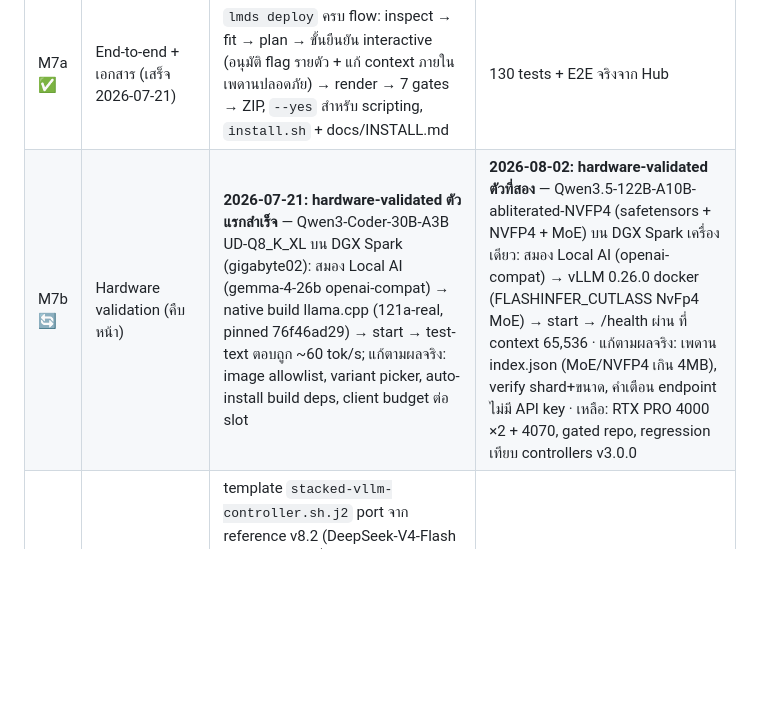
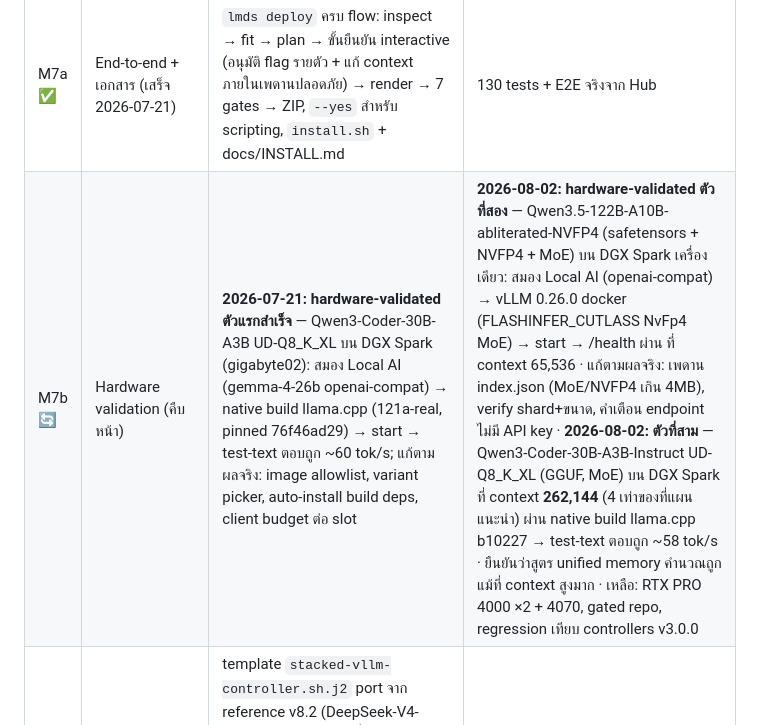
Before and after one commit to neronain/AutoDeployDGXProject, a Markdown page: docs/ROADMAP.md, the part around the change. Drawn GitHub-style; blank space fills up the shorter version.

```diff
--- a/docs/ROADMAP.md
+++ b/docs/ROADMAP.md
@@ -15,7 +15,7 @@
 | M5 ✅ | Generator + Templates (เสร็จ 2026-07-21) | Jinja2 templates: single-vllm + single-llamacpp ตาม contract v3.0.0 (flags/env ครบ, bind/advertise แยก, pipefail-safe, exact GGUF size+SHA-256 จาก Hub lfs.oid, tensor parallel เมื่อ multi-GPU), README ตาม delivery contract, MODEL_PROFILE.yaml, SPECIAL_FILES.md, `lmds generate` | bash -n + audit rules ผ่านกับ bundle ที่ generate ทุกแบบ, flag ไม่อนุมัติไม่โผล่ในสคริปต์, ไม่มี secret รั่ว — 108 tests; หมายเหตุ: regression เทียบ 12 controllers เดิมยกไปทำตอน M7 คู่กับ hardware validation |
 | M6 ✅ | Validator + Packager (เสร็จ 2026-07-21) | 7 quality gates (bash-syntax, numeric-underscore, pipefail-safe, controller-contract, profile-schema + pinned revision, secret-scan, checksums), `lmds validate [--fix]`, PACKAGE_SHA256SUMS + ZIP, generate → gates → package อัตโนมัติ (ไม่ผ่าน = ไม่มี ZIP, exit 2) | ทุก gate จับเคสพังได้จริง (มีเทส negative ครบ), tamper detection ผ่าน E2E — 125 tests; เทียบ controllers v3.0.0 เดิมยกไป M7 |
 | M7a ✅ | End-to-end + เอกสาร (เสร็จ 2026-07-21) | `lmds deploy` ครบ flow: inspect → fit → plan → ขั้นยืนยัน interactive (อนุมัติ flag รายตัว + แก้ context ภายในเพดานปลอดภัย) → render → 7 gates → ZIP, `--yes` สำหรับ scripting, `install.sh` + docs/INSTALL.md | 130 tests + E2E จริงจาก Hub |
-| M7b 🔄 | Hardware validation (คืบหน้า) | **2026-07-21: hardware-validated ตัวแรกสำเร็จ** — Qwen3-Coder-30B-A3B UD-Q8_K_XL บน DGX Spark (gigabyte02): สมอง Local AI (gemma-4-26b openai-compat) → native build llama.cpp (121a-real, pinned 76f46ad29) → start → test-text ตอบถูก ~60 tok/s; แก้ตามผลจริง: image allowlist, variant picker, auto-install build deps, client budget ต่อ slot | **2026-08-02: hardware-validated ตัวที่สอง** — Qwen3.5-122B-A10B-abliterated-NVFP4 (safetensors + NVFP4 + MoE) บน DGX Spark เครื่องเดียว: สมอง Local AI (openai-compat) → vLLM 0.26.0 docker (FLASHINFER_CUTLASS NvFp4 MoE) → start → /health ผ่าน ที่ context 65,536 · แก้ตามผลจริง: เพดาน index.json (MoE/NVFP4 เกิน 4MB), verify shard+ขนาด, คำเตือน endpoint ไม่มี API key · เหลือ: RTX PRO 4000 ×2 + 4070, gated repo, regression เทียบ controllers v3.0.0 |
+| M7b 🔄 | Hardware validation (คืบหน้า) | **2026-07-21: hardware-validated ตัวแรกสำเร็จ** — Qwen3-Coder-30B-A3B UD-Q8_K_XL บน DGX Spark (gigabyte02): สมอง Local AI (gemma-4-26b openai-compat) → native build llama.cpp (121a-real, pinned 76f46ad29) → start → test-text ตอบถูก ~60 tok/s; แก้ตามผลจริง: image allowlist, variant picker, auto-install build deps, client budget ต่อ slot | **2026-08-02: hardware-validated ตัวที่สอง** — Qwen3.5-122B-A10B-abliterated-NVFP4 (safetensors + NVFP4 + MoE) บน DGX Spark เครื่องเดียว: สมอง Local AI (openai-compat) → vLLM 0.26.0 docker (FLASHINFER_CUTLASS NvFp4 MoE) → start → /health ผ่าน ที่ context 65,536 · แก้ตามผลจริง: เพดาน index.json (MoE/NVFP4 เกิน 4MB), verify shard+ขนาด, คำเตือน endpoint ไม่มี API key · **2026-08-02: ตัวที่สาม** — Qwen3-Coder-30B-A3B-Instruct UD-Q8_K_XL (GGUF, MoE) บน DGX Spark ที่ context **262,144** (4 เท่าของที่แผนแนะนำ) ผ่าน native build llama.cpp b10227 → test-text ตอบถูก ~58 tok/s · ยืนยันว่าสูตร unified memory คำนวณถูกแม้ที่ context สูงมาก · เหลือ: RTX PRO 4000 ×2 + 4070, gated repo, regression เทียบ controllers v3.0.0 |
 | M8 ✅ | Stacked (multi-node) generation (เสร็จ 2026-07-24) | template `stacked-vllm-controller.sh.j2` port จาก reference v8.2 (DeepSeek-V4-Flash 2×DGX Spark ที่ hardware-validated 2026-07-22) แบบ generic: worker-first startup, image-ID lock 2 node, FlashInfer cache versioning ต่อ image, NCCL/RoCE, sync-worker/verify-worker; planner emit STACKED + harden บังคับ topology จาก target; gate `stacked-contract` ปิดช่องโหว่ single-node ปลอม; เลือกผ่าน `--target dgx-spark-stacked` | bash -n + 8 gates ผ่านกับ bundle stacked, worker.sh/serve-args ตรง reference, GGUF+stacked ถูกปฏิเสธ — 191 tests (รวม test_stacked 12 ตัว); เหลือ hardware regression บนคลัสเตอร์จริง |
 
 ### เกณฑ์สำเร็จ MVP
```
Also changed, not shown: CHANGELOG.md (+3 -0 lines).
